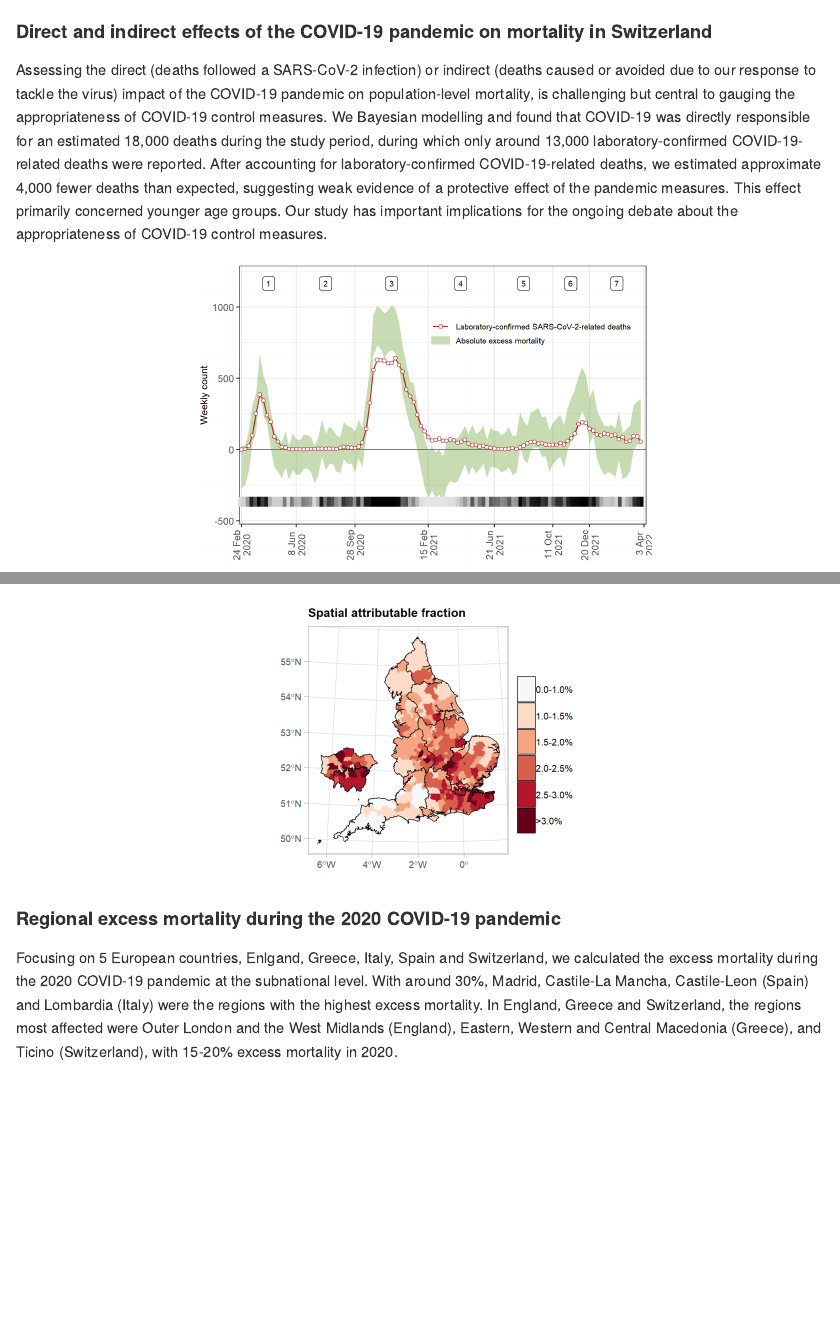
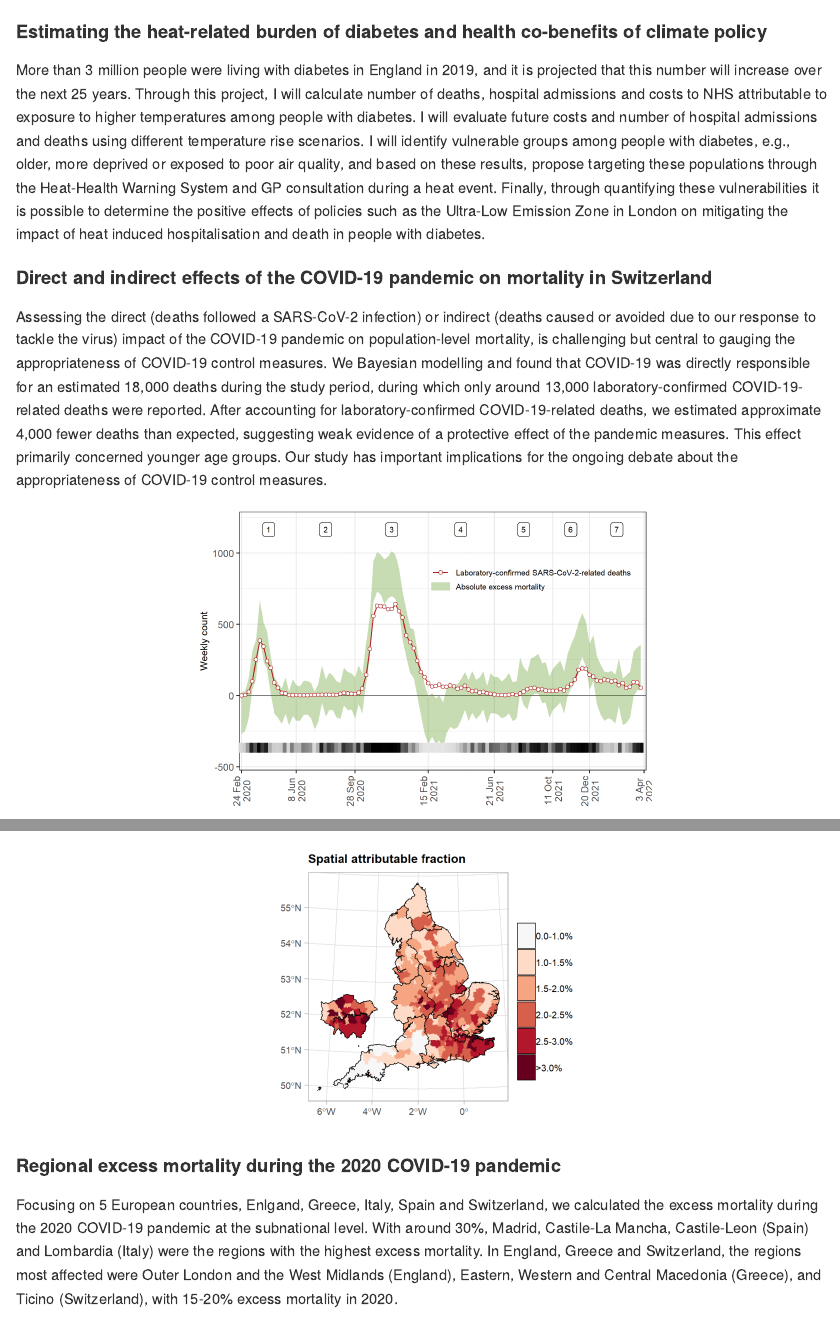
Before and after one commit to gkonstantinoudis/gkonstantinoudis.github.io, an R Markdown document (page/research.rmd): the page in a window 1100 px wide, from its top, and a second part further down, joined at a grey line. Rendered offline with R 4.5, knitr and Pandoc, with nearby package versions.

Commit message:
update research

```diff
--- a/page/research.rmd
+++ b/page/research.rmd
@@ -5,6 +5,10 @@ menu:
 weight: 2
 output: md_document
 ---
+
+#### Estimating the heat-related burden of diabetes and health co-benefits of climate policy
+
+More than 3 million people were living with diabetes in England in 2019, and it is projected that this number will increase over the next 25 years. Through this project, I will calculate number of deaths, hospital admissions and costs to NHS attributable to exposure to higher temperatures among people with diabetes. I will evaluate future costs and number of hospital admissions and deaths using different temperature rise scenarios. I will identify vulnerable groups among people with diabetes, e.g., older, more deprived or exposed to poor air quality, and based on these results, propose targeting these populations through the Heat-Health Warning System and GP consultation during a heat event. Finally, through quantifying these vulnerabilities it is possible to determine the positive effects of policies such as the Ultra-Low Emission Zone in London on mitigating the impact of heat induced hospitalisation and death in people with diabetes.
 
 #### Direct and indirect effects of the COVID-19 pandemic on mortality in Switzerland
 Assessing the direct (deaths followed a SARS-CoV-2 infection) or indirect (deaths caused or avoided due to our response to tackle the virus) impact of the COVID-19 pandemic on population-level mortality, is challenging but central to gauging the appropriateness of COVID-19 control measures. We Bayesian modelling and found that COVID-19 was directly responsible for an estimated 18,000 deaths during the study period, during which only around 13,000 laboratory-confirmed COVID-19-related deaths were reported. After accounting for laboratory-confirmed COVID-19-related deaths, we estimated approximate 4,000 fewer deaths than expected, suggesting weak evidence of a protective effect of the pandemic measures. This effect primarily concerned younger age groups. Our study has important implications for the ongoing debate about the appropriateness of COVID-19 control measures.
```
Also changed, not shown: search/index.json (+1 -1 lines), 404.html, authors/index.html, authors/muniftanjim/index.html, categories/index.html, code/index.html, index.html, page/index.html, page/page/2/index.html, publications/index.html, search/index.html, series/index.html, tags/config/index.html, tags/index.html, 4 more files, 8 other files.
